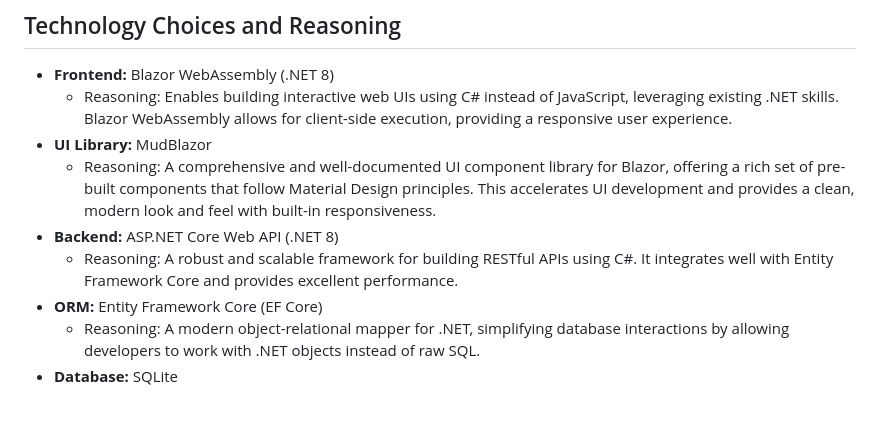
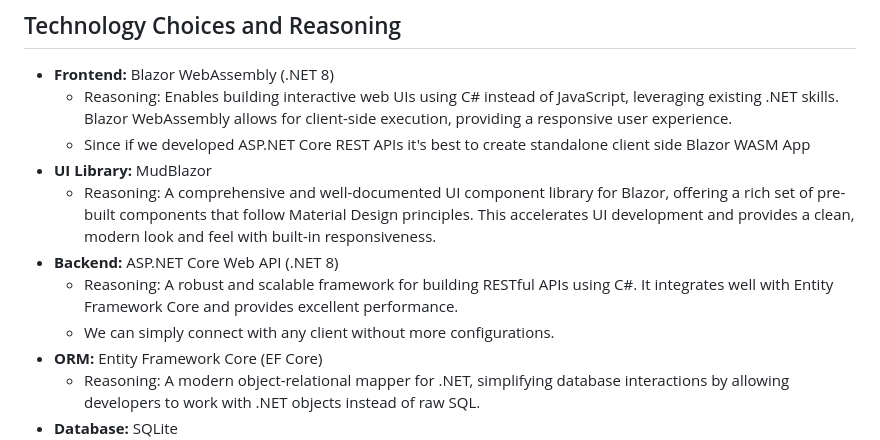
Before and after one commit to AaqibAhamed/Finance_Tracker_APP, a Markdown page: README.md, the part around the change. Drawn GitHub-style; blank space fills up the shorter version.

Commit message:
Update README to enhance technology choices section with additional reasoning for Blazor WebAssembly and ASP.NET Core

```diff
--- a/README.md
+++ b/README.md
@@ -8,10 +8,12 @@ This is a simple personal finance tracker application built as a full-stack solu
 
 * **Frontend:** Blazor WebAssembly (.NET 8)
     * Reasoning: Enables building interactive web UIs using C# instead of JavaScript, leveraging existing .NET skills. Blazor WebAssembly allows for client-side execution, providing a responsive user experience.
+    * Since if we developed ASP.NET Core REST APIs it's best to create standalone client side Blazor WASM App
 * **UI Library:** MudBlazor
     * Reasoning: A comprehensive and well-documented UI component library for Blazor, offering a rich set of pre-built components that follow Material Design principles. This accelerates UI development and provides a clean, modern look and feel with built-in responsiveness.
 * **Backend:** ASP.NET Core Web API (.NET 8)
     * Reasoning: A robust and scalable framework for building RESTful APIs using C#. It integrates well with Entity Framework Core and provides excellent performance.
+    * We can simply connect with any client without more configurations.
 * **ORM:** Entity Framework Core (EF Core)
     * Reasoning: A modern object-relational mapper for .NET, simplifying database interactions by allowing developers to work with .NET objects instead of raw SQL.
 * **Database:** SQLite
```
